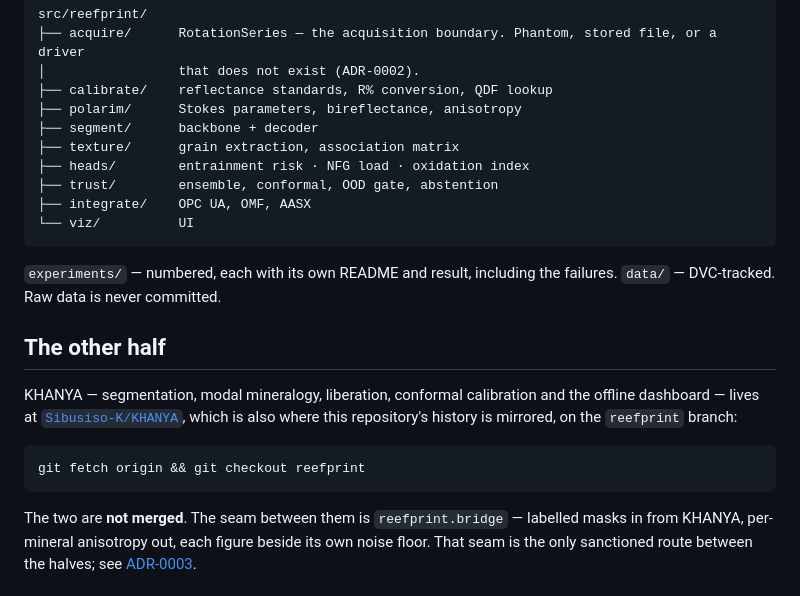
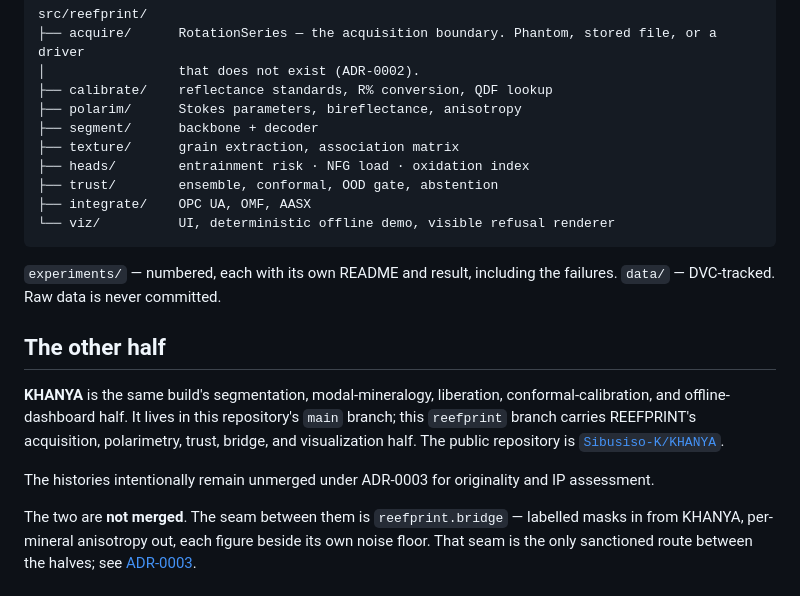
Before and after one commit to Sibusiso-K/KHANYA, a Markdown page: README.md, the part around the change. Drawn GitHub-style.

Commit message:
Audit reefprint artefact documentation

````diff
--- a/README.md
+++ b/README.md
@@ -88,7 +88,7 @@ src/reefprint/
 ├── heads/        entrainment risk · NFG load · oxidation index
 ├── trust/        ensemble, conformal, OOD gate, abstention
 ├── integrate/    OPC UA, OMF, AASX
-└── viz/          UI
+└── viz/          UI, deterministic offline demo, visible refusal renderer
 ```
 
 `experiments/` — numbered, each with its own README and result, including the failures.
@@ -96,13 +96,12 @@ src/reefprint/
 
 ## The other half
 
-KHANYA — segmentation, modal mineralogy, liberation, conformal calibration and the offline
-dashboard — lives at [`Sibusiso-K/KHANYA`](https://github.com/Sibusiso-K/KHANYA), which is
-also where this repository's history is mirrored, on the `reefprint` branch:
+**KHANYA** is the same build's segmentation, modal-mineralogy, liberation, conformal-calibration,
+and offline-dashboard half. It lives in this repository's `main` branch; this `reefprint` branch
+carries REEFPRINT's acquisition, polarimetry, trust, bridge, and visualization half. The public
+repository is [`Sibusiso-K/KHANYA`](https://github.com/Sibusiso-K/KHANYA).
 
-```bash
-git fetch origin && git checkout reefprint
-```
+The histories intentionally remain unmerged under ADR-0003 for originality and IP assessment.
 
 The two are **not merged**. The seam between them is `reefprint.bridge` — labelled masks in
 from KHANYA, per-mineral anisotropy out, each figure beside its own noise floor. That seam is
````
Also changed, not shown: CONTEXT.md (+9 -5 lines), docs/BUILDLOG.md (+29 -0 lines).
